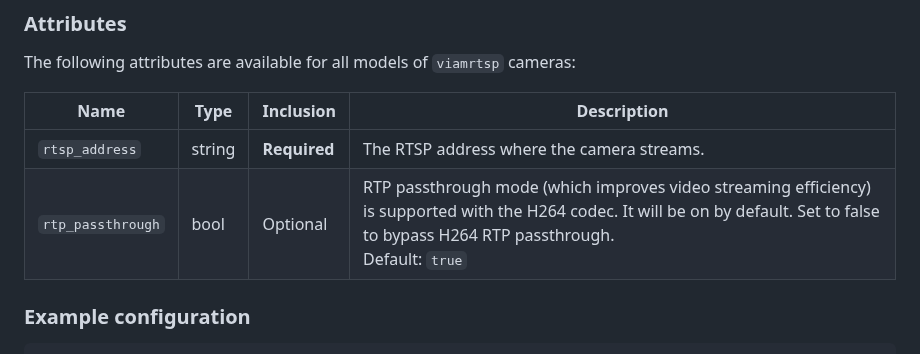
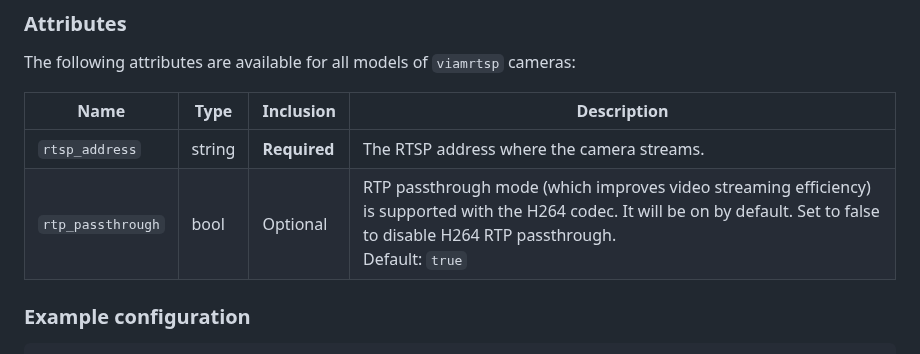
Before and after one commit to viam-modules/viamrtsp, a Markdown page: README.md, the part around the change. GitHub-like rendering.

Commit message:
Update README.md
Co-authored-by: nicksanford <nicholascsanford@gmail.com>

```diff
--- a/README.md
+++ b/README.md
@@ -30,7 +30,7 @@ The following attributes are available for all models of `viamrtsp` cameras:
 | Name    | Type   | Inclusion    | Description |
 | ------- | ------ | ------------ | ----------- |
 | `rtsp_address` | string | **Required** | The RTSP address where the camera streams. |
-| `rtp_passthrough` | bool | Optional | RTP passthrough mode (which improves video streaming efficiency) is supported with the H264 codec. It will be on by default. Set to false to bypass H264 RTP passthrough. <br> Default: `true` |
+| `rtp_passthrough` | bool | Optional | RTP passthrough mode (which improves video streaming efficiency) is supported with the H264 codec. It will be on by default. Set to false to disable H264 RTP passthrough. <br> Default: `true` |
 
 ### Example configuration
 
```
